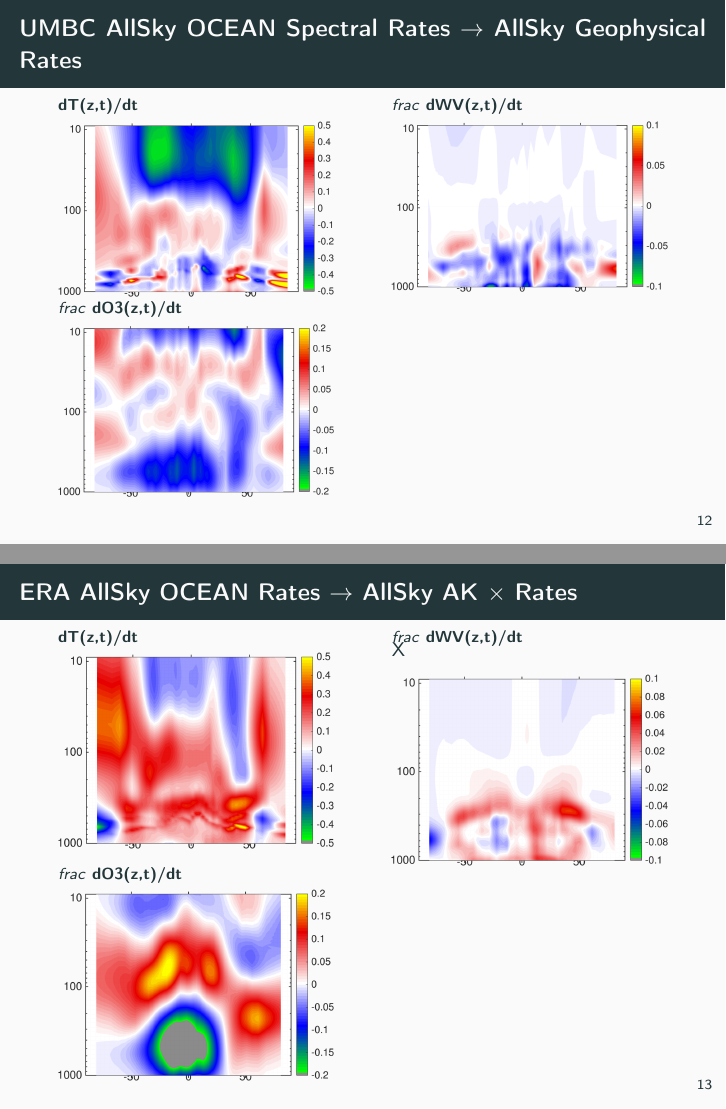
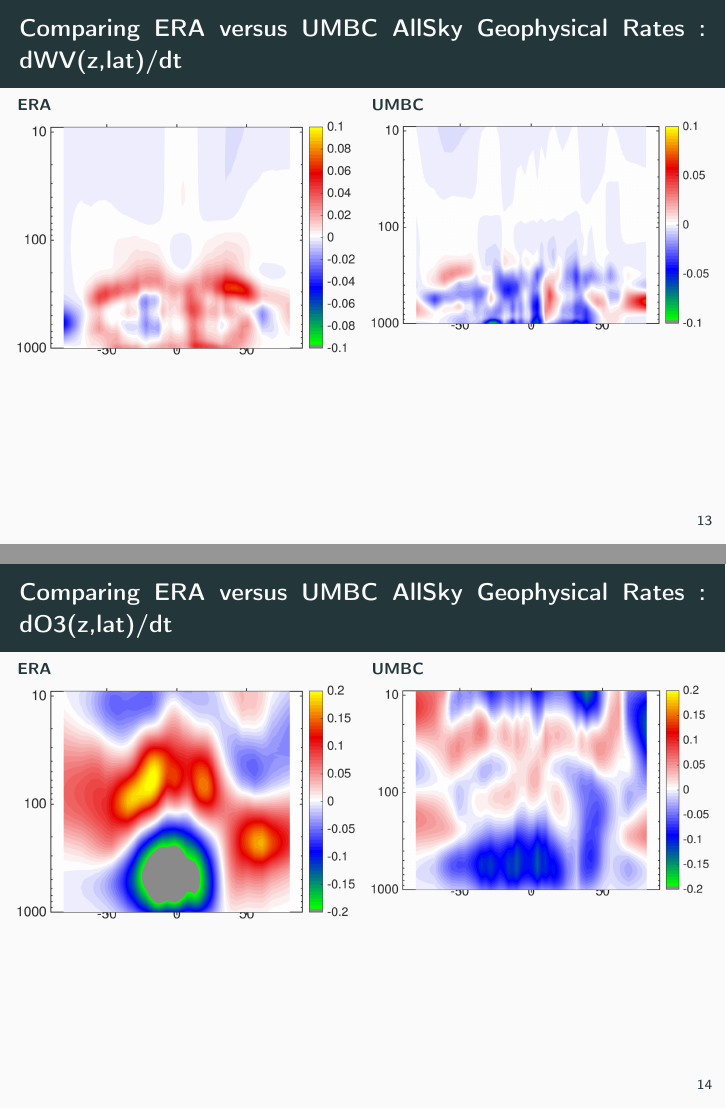
Before and after one commit to strow/airs_stm, LaTeX slides (allsky/sergio_talk.tex): pages 17 and 18 of 22 before the commit and pages 18 and 19 of 23 after it, joined at a grey line. Compiled offline with pdfLaTeX; a LaTeX package or settings file that is missing is left out.

Commit message:
SSM : git add 12.30 to keep updating beet 7

```diff
--- a/allsky/sergio_talk.tex
+++ b/allsky/sergio_talk.tex
@@ -478,11 +477,11 @@
 %figure(9);  aslprint('/home/sergio/PAPERS/AIRS/airs_stm_sep19/allsky/Figs/CloudAnom/Desc_ocean/stemp_lat_rates_from_obs_specral_rates.pdf');
 %figure(10); aslprint('/home/sergio/PAPERS/AIRS/airs_stm_sep19/allsky/Figs/CloudAnom/Desc_ocean/cloudparam_lat_rates_from_obs_specral_rates.pdf')
 
-\begin{frame}{UMBC AllSky OCEAN Spectral Rates $\rightarrow$ AllSky Geophysical Rates}
 %% see /home/sergio/MATLABCODE/oem_pkg_run/AIRS_new_random_scan_August2019/Plotutils/plot_all_latbins_fewlays.m
 %% see /home/sergio/MATLABCODE/oem_pkg_run_sergio_AuxJacs/MakeProfs/plot_anomalies.m
+\begin{frame}{Comparing ERA versus UMBC AllSky Geophysical Rates : dT(z,lat)/dt}
 \vspace{-0.35in}
 
 \begin{columns}
-\begin{column}{0.45\columnwidth}
-\begin{block}{\footnotesize dT(z,t)/dt}
+\begin{column}{0.55\columnwidth}
+\begin{block}{\footnotesize ERA}
@@ -489,3 +497,4 @@
+\begin{block}{\footnotesize UMBC}
 \vspace{-0.1in}
 \begin{center}
 \includegraphics[width=\linewidth]{Figs/CloudAnom/Desc_ocean/tz_lat_p_rates_from_obs_specral_rates.png}
@@ -495,6 +505,23 @@
 
-\begin{column}{0.45\columnwidth}
-\begin{block}{\footnotesize $frac$ dWV(z,t)/dt}
+\end{frame}
+
+%%%%%
+\begin{frame}{Comparing ERA versus UMBC AllSky Geophysical Rates : dWV(z,lat)/dt}
+\vspace{-0.35in}
+
+\begin{columns}
+\begin{column}{0.55\columnwidth}
+\begin{block}{\footnotesize ERA}
+\vspace{-0.1in}
+\begin{center}
+\includegraphics[width=\linewidth]{Figs/CloudAnom/Desc_ocean/ak_x_ERAwvrates.png}
+\end{center}
+\end{block}
+\end{column}
+
+\begin{column}{0.55\columnwidth}
+%\begin{block}{\footnotesize Cloud param rates}
+\begin{block}{\footnotesize UMBC}
 \vspace{-0.1in}
 \begin{center}
 \includegraphics[width=\linewidth]{Figs/CloudAnom/Desc_ocean/wv_lat_p_rates_from_obs_specral_rates.png}
@@ -503,62 +530,15 @@
 \end{column}
 \end{columns}
 
-\vspace{-0.25in}
-
-\begin{columns}
-\begin{column}{0.45\columnwidth}
-\begin{block}{\footnotesize $frac$ dO3(z,t)/dt}
-\vspace{-0.1in}
-\begin{center}
-\includegraphics[width=\linewidth]{Figs/CloudAnom/Desc_ocean/o3_lat_p_rates_from_obs_specral_rates.png}
-\end{center}
-\end{block}
-\end{column}
-
-\begin{column}{0.45\columnwidth}
-%\begin{block}{\footnotesize Another Small Title}
-%\vspace{-0.1in}
-%\begin{center}
-%\includegraphics[width=\linewidth]{{Figs/CloudAnom/umbc_clr_retr_obs_stemp_rate_200209_201808.png}
-%\end{center}
-%\end{block}
-
-\end{column}
-\end{columns}
 \end{frame}
 
 %%%%%
-
-\begin{frame}{ERA AllSky OCEAN Rates $\rightarrow$ AllSky AK $\times$ Rates}
-%% see /home/sergio/MATLABCODE/oem_pkg_run/AIRS_new_random_scan_August2019/Plotutils/compute_geo_rates_ak_fewlays.m}
-%% see /home/sergio/MATLABCODE/oem_pkg_run_sergio_AuxJacs/MakeProfs/plot_anomalies.m
+\begin{frame}{Comparing ERA versus UMBC AllSky Geophysical Rates : dO3(z,lat)/dt}
 \vspace{-0.35in}
 
 \begin{columns}
-\begin{column}{0.45\columnwidth}
-\begin{block}{\footnotesize dT(z,t)/dt}
-\vspace{-0.1in}
-\begin{center}
-\includegraphics[width=\linewidth]{Figs/CloudAnom/Desc_ocean/ak_x_ERAtzrates.png}
-\end{center}
-\end{block}
-\end{column}
-
-\begin{column}{0.45\columnwidth}
-\begin{block}{\footnotesize $frac$ dWV(z,t)/dt}
-\vspace{-0.1in}
-X\begin{center}
-\includegraphics[width=\linewidth]{Figs/CloudAnom/Desc_ocean/ak_x_ERAwvrates.png}
-\end{center}
-\end{block}
-\end{column}
-\end{columns}
-
-\vspace{-0.25in}
-
-\begin{columns}
-\begin{column}{0.45\columnwidth}
-\begin{block}{\footnotesize $frac$ dO3(z,t)/dt}
+\begin{column}{0.55\columnwidth}
+\begin{block}{\footnotesize ERA}
 \vspace{-0.1in}
 \begin{center}
 \includegraphics[width=\linewidth]{Figs/CloudAnom/Desc_ocean/ak_x_ERAo3rates.png}
@@ -566,14 +546,6 @@
 \end{block}
 \end{column}
 
-\begin{column}{0.45\columnwidth}
-%\begin{block}{\footnotesize Another Small Title}
-%\vspace{-0.1in}
-%\begin{center}
-%\includegraphics[width=\linewidth]{{Figs/CloudAnom/umbc_clr_retr_obs_stemp_rate_200209_201808.png}
-%\end{center}
-%\end{block}
-
-\end{column}
-\end{columns}
-\end{frame}
+\begin{column}{0.55\columnwidth}
+%\begin{block}{\footnotesize Cloud param rates}
+\begin{block}{\footnotesize UMBC}
@@ -590,2 +552,3 @@
 \vspace{-0.1in}
 \begin{center}
+\includegraphics[width=\linewidth]{Figs/CloudAnom/Desc_ocean/o3_lat_p_rates_from_obs_specral_rates.png}
@@ -604,4 +557,4 @@
 \end{column}
 \end{columns}
 
-\vspace{-0.25in}
+\end{frame}
@@ -612,2 +572,3 @@
+\begin{block}{\footnotesize ERA}
 \vspace{-0.1in}
 \begin{center}
@@ -640,3 +582,4 @@
+\begin{block}{\footnotesize UMBC}
 \vspace{-0.1in}
 \begin{center}
 \includegraphics[width=\linewidth]{Figs/CloudAnom/Desc_ocean/ntropic27N_umbc_cld_retr_obs_ptemp_anom_200209_201808.png}
@@ -648,0 +600 @@
+\begin{block}{\footnotesize ERA}
@@ -649,3 +610,4 @@
+\begin{block}{\footnotesize UMBC}
 \vspace{-0.1in}
 \begin{center}
 \includegraphics[width=\linewidth]{Figs/CloudAnom/Desc_ocean/ntropic27N_umbc_cld_retr_obs_wv_anom_200209_201808.png}
```
Also changed, not shown: allsky/Figs/CloudAnom/Desc_ocean/ntropics27_era_cld_o3_anom_200209_201808.png (added), allsky/Figs/CloudAnom/Desc_ocean/ntropics27_era_cld_ptemp_anom_200209_201808.png (added), allsky/Figs/CloudAnom/Desc_ocean/ntropics27_era_cld_stemp_anom_200209_201808.pdf.png (added), allsky/Figs/CloudAnom/Desc_ocean/ntropics27_era_cld_wv_anom_200209_201808.png (added), allsky/sergio_talk.tex (119 more changed lines), 6 other files.
